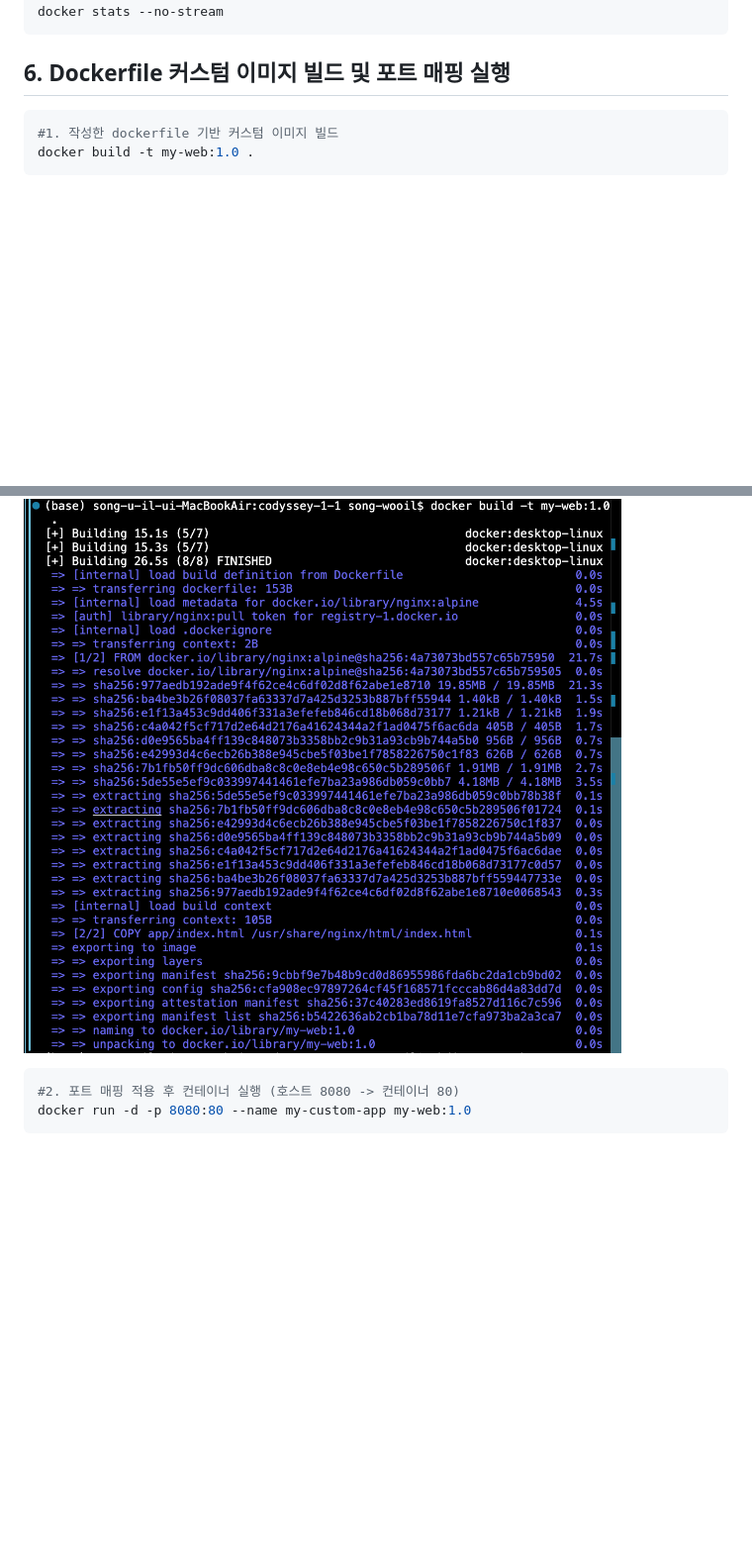
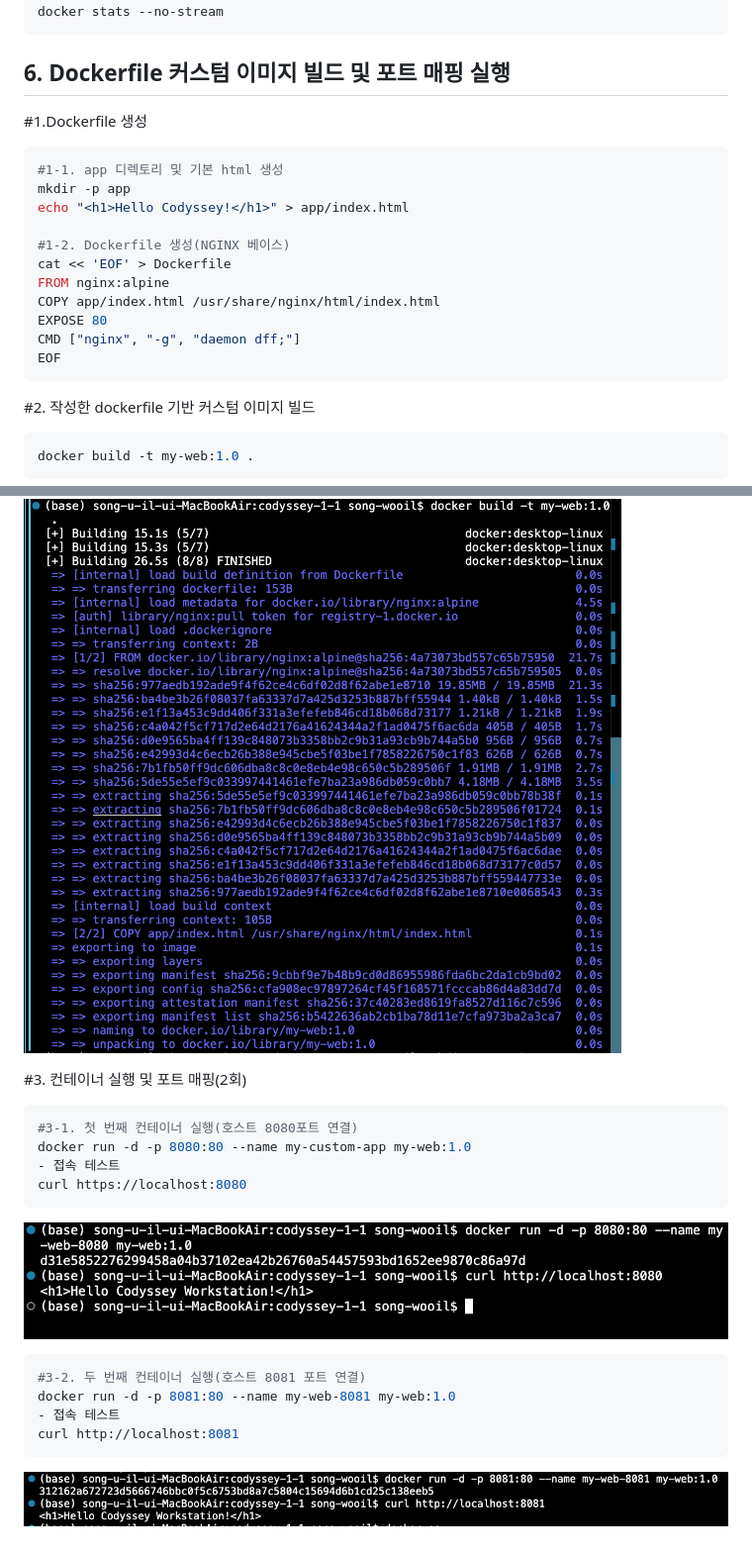
Before and after one commit to duckcode13/codyssey-1-1, a Markdown page: README.md, 2 parts joined by grey strips. Shown: that part at 99% size. GitHub-like rendering; pictures changed too: screenshot/포트매핑1.png (added), screenshot/포트매핑2.png (added); blank space fills up the shorter version.

Commit message:
mid

```diff
--- a/README.md
+++ b/README.md
@@ -90,12 +90,38 @@ docker stats --no-stream
 ~~~
 
 ## 6. Dockerfile 커스텀 이미지 빌드 및 포트 매핑 실행
+#1.Dockerfile 생성
 ~~~bash
-#1. 작성한 dockerfile 기반 커스텀 이미지 빌드
+#1-1. app 디렉토리 및 기본 html 생성
+mkdir -p app
+echo "<h1>Hello Codyssey!</h1>" > app/index.html
+
+#1-2. Dockerfile 생성(NGINX 베이스)
+cat << 'EOF' > Dockerfile
+FROM nginx:alpine
+COPY app/index.html /usr/share/nginx/html/index.html
+EXPOSE 80
+CMD ["nginx", "-g", "daemon dff;"]
+EOF
+~~~
+#2. 작성한 dockerfile 기반 커스텀 이미지 빌드
+~~~bash
 docker build -t my-web:1.0 .
 ~~~
 ![이미지 빌드 증거](screenshot/이미지%20빌드.png)
+
+#3. 컨테이너 실행 및 포트 매핑(2회)
 ~~~bash
-#2. 포트 매핑 적용 후 컨테이너 실행 (호스트 8080 -> 컨테이너 80)
+#3-1. 첫 번째 컨테이너 실행(호스트 8080포트 연결)
 docker run -d -p 8080:80 --name my-custom-app my-web:1.0
+- 접속 테스트
+curl https://localhost:8080
 ~~~
+![포트 매핑 증거](screenshot/포트매핑1.png)
+~~~bash
+#3-2. 두 번째 컨테이너 실행(호스트 8081 포트 연결)
+docker run -d -p 8081:80 --name my-web-8081 my-web:1.0
+- 접속 테스트
+curl http://localhost:8081
+~~~~
+![포트 매핑 증거](screenshot/포트매핑2.png)
```
